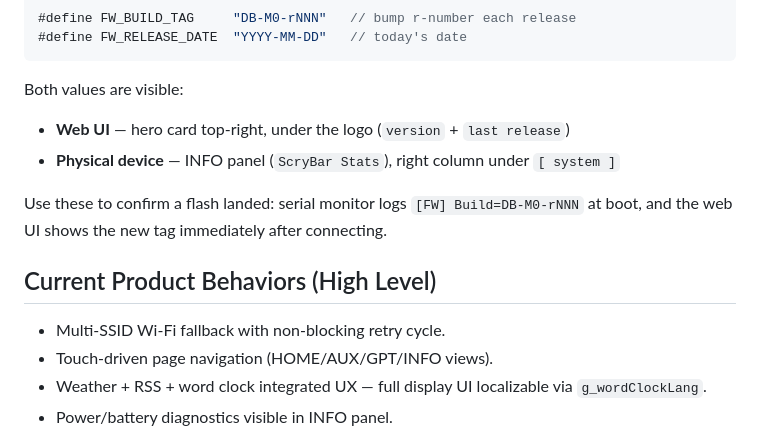
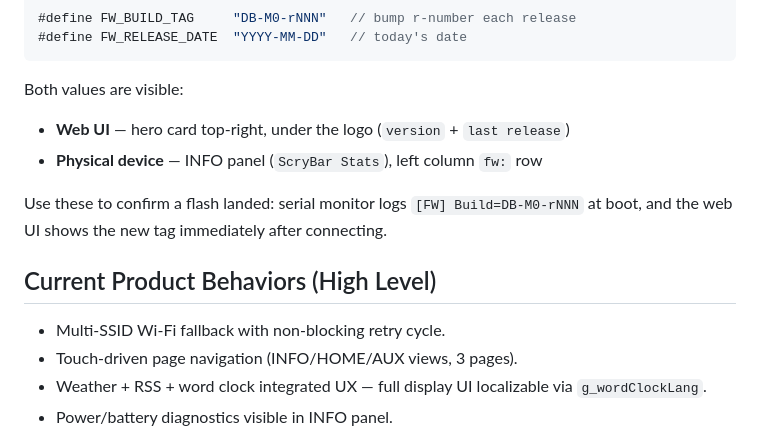
Before and after one commit to enuzzo/scrybar, a Markdown page: knowledge/project_knowledge.md, the part around the change. GitHub-like rendering.

```diff
--- a/knowledge/project_knowledge.md
+++ b/knowledge/project_knowledge.md
@@ -67,14 +67,14 @@ Two constants in `config.h` — **must be incremented on every firmware change b
 
 Both values are visible:
 - **Web UI** — hero card top-right, under the logo (`version` + `last release`)
-- **Physical device** — INFO panel (`ScryBar Stats`), right column under `[ system ]`
+- **Physical device** — INFO panel (`ScryBar Stats`), left column `fw:` row
 
 Use these to confirm a flash landed: serial monitor logs `[FW] Build=DB-M0-rNNN` at boot, and the web UI shows the new tag immediately after connecting.
 
 ## Current Product Behaviors (High Level)
 
 - Multi-SSID Wi-Fi fallback with non-blocking retry cycle.
-- Touch-driven page navigation (HOME/AUX/GPT/INFO views).
+- Touch-driven page navigation (INFO/HOME/AUX views, 3 pages).
 - Weather + RSS + word clock integrated UX — full display UI localizable via `g_wordClockLang`.
 - Power/battery diagnostics visible in INFO panel.
 
```
Also changed, not shown: README.md (+11 -15 lines), knowledge/decisions.md (+1 -1 lines).
